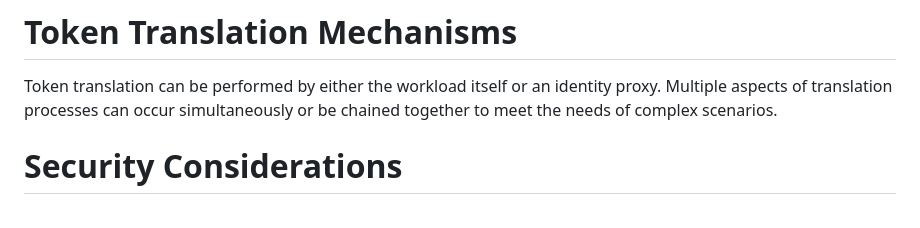
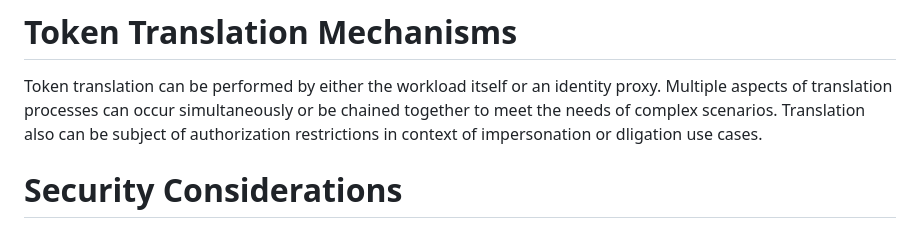
Before and after one commit to yaroslavros/wimse-tokentranslation-requirements, a Markdown page: draft-rosomakho-wimse-tokentranslation-requirements.md, the part around the change. Drawn GitHub-style.

Commit message:
Update draft-rosomakho-wimse-tokentranslation-requirements.md
Add authorization as part of translation mechanism.

```diff
--- a/draft-rosomakho-wimse-tokentranslation-requirements.md
+++ b/draft-rosomakho-wimse-tokentranslation-requirements.md
@@ -86,6 +86,7 @@ The translation service must enable the addition of sender constraints to restri
 # Token Translation Mechanisms
 
 Token translation can be performed by either the workload itself or an identity proxy. Multiple aspects of translation processes can occur simultaneously or be chained together to meet the needs of complex scenarios.
+Translation also can be subject of authorization restrictions in context of impersonation or dligation use cases.
 
 # Security Considerations
 
```
